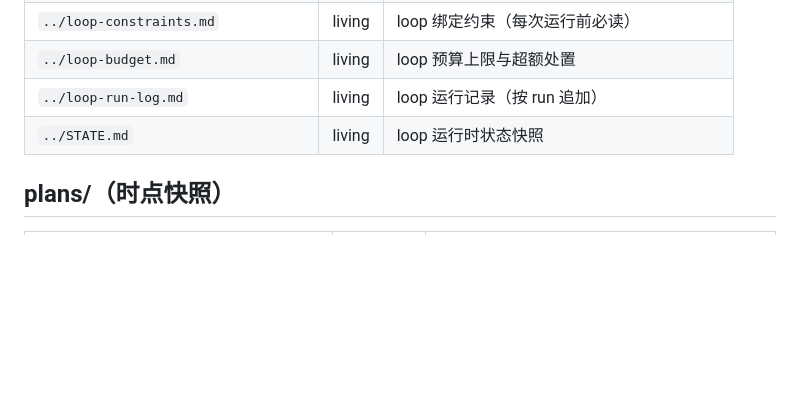
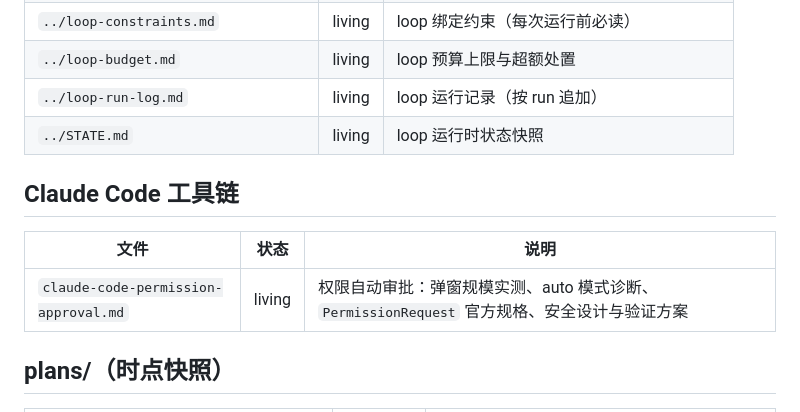
Before and after one commit to Have-68626/rk3288_opencv, a Markdown page: docs/index.md, the part around one of its changes. GitHub-like rendering; blank space fills up the shorter version.

```diff
--- a/docs/index.md
+++ b/docs/index.md
@@ -96,6 +96,12 @@ as_of=2026-09-15
 | `../loop-run-log.md` | living | loop 运行记录（按 run 追加） |
 | `../STATE.md` | living | loop 运行时状态快照 |
 
+## Claude Code 工具链
+
+| 文件 | 状态 | 说明 |
+|---|---|---|
+| `claude-code-permission-approval.md` | living | 权限自动审批：弹窗规模实测、auto 模式诊断、`PermissionRequest` 官方规格、安全设计与验证方案 |
+
 ## plans/（时点快照）
 
 | 文件 | 状态 | 说明 |
```
Also changed, not shown: other parts of docs/index.md (+1 -1 lines), docs/claude-code-permission-approval.md (added, +498 -0 lines).
